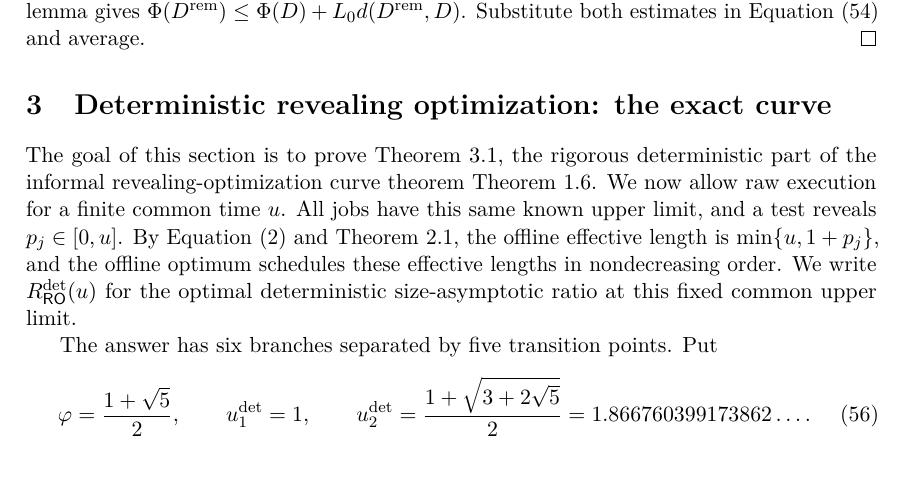
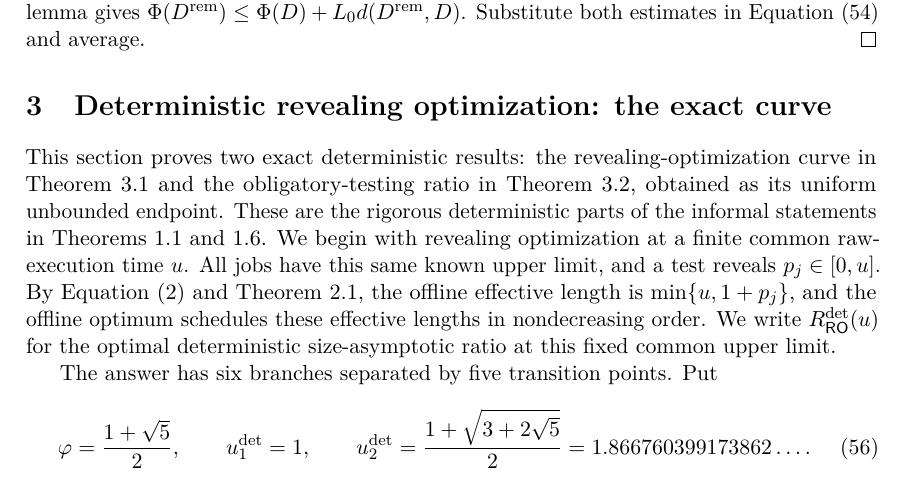
Before and after one commit to vaclavrozhon/obligatory-testing, a LaTeX paper (Exact-Deterministic-Ratios-Uniform-Testing-arXiv-source/paper.tex, which reads Exact-Deterministic-Ratios-Uniform-Testing-arXiv-source/deterministic_revealing.tex): part of page 25 of 99, cut so that both start at the same text. Compiled offline with pdfLaTeX.

Commit message:
State obligatory endpoint with deterministic curve

```diff
--- a/Exact-Deterministic-Ratios-Uniform-Testing-arXiv-source/deterministic_revealing.tex
+++ b/Exact-Deterministic-Ratios-Uniform-Testing-arXiv-source/deterministic_revealing.tex
@@ -1,10 +1,13 @@
 \section{Deterministic revealing optimization: the exact curve}
 \label{sec:optional}
 
-The goal of this section is to prove \cref{thm:optional-curve}, the rigorous
-deterministic part of the informal revealing-optimization curve theorem
-\cref{thm:intro-common-upper-curves}.  We now allow raw execution for a
-finite common time $u$.  All jobs have this same known upper limit, and a
+This section proves two exact deterministic results: the revealing-optimization
+curve in \cref{thm:optional-curve} and the obligatory-testing ratio in
+\cref{thm:det-obligatory}, obtained as its uniform unbounded endpoint.  These
+are the rigorous deterministic parts of the informal statements in
+\cref{thm:intro-common-upper-curves,thm:intro-obligatory}.  We begin with
+revealing optimization at a finite common raw-execution time $u$.  All jobs
+have this same known upper limit, and a
 test reveals $p_j\in[0,u]$.  By
 \cref{eq:model-effective-length,lem:offline}, the offline effective length
 is $\min\{u,1+p_j\}$, and the offline optimum schedules these
```
Also changed, not shown: Exact-Deterministic-Ratios-Uniform-Testing-arXiv-source/deterministic_obligatory.tex (+1 -23 lines), Exact-Deterministic-Ratios-Uniform-Testing-arXiv-source/paper.pdf, Exact-Deterministic-Ratios-Uniform-Testing-arXiv-source/deterministic_revealing.tex (25 more changed lines), 1 other file.
